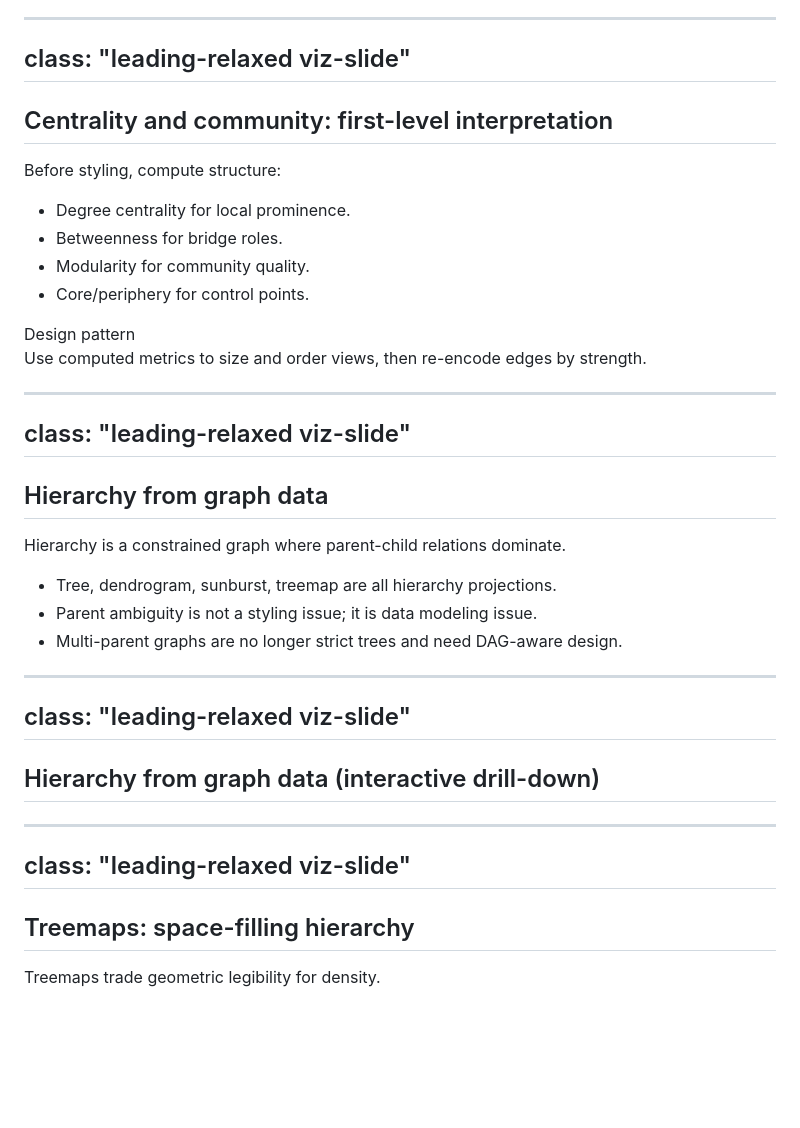
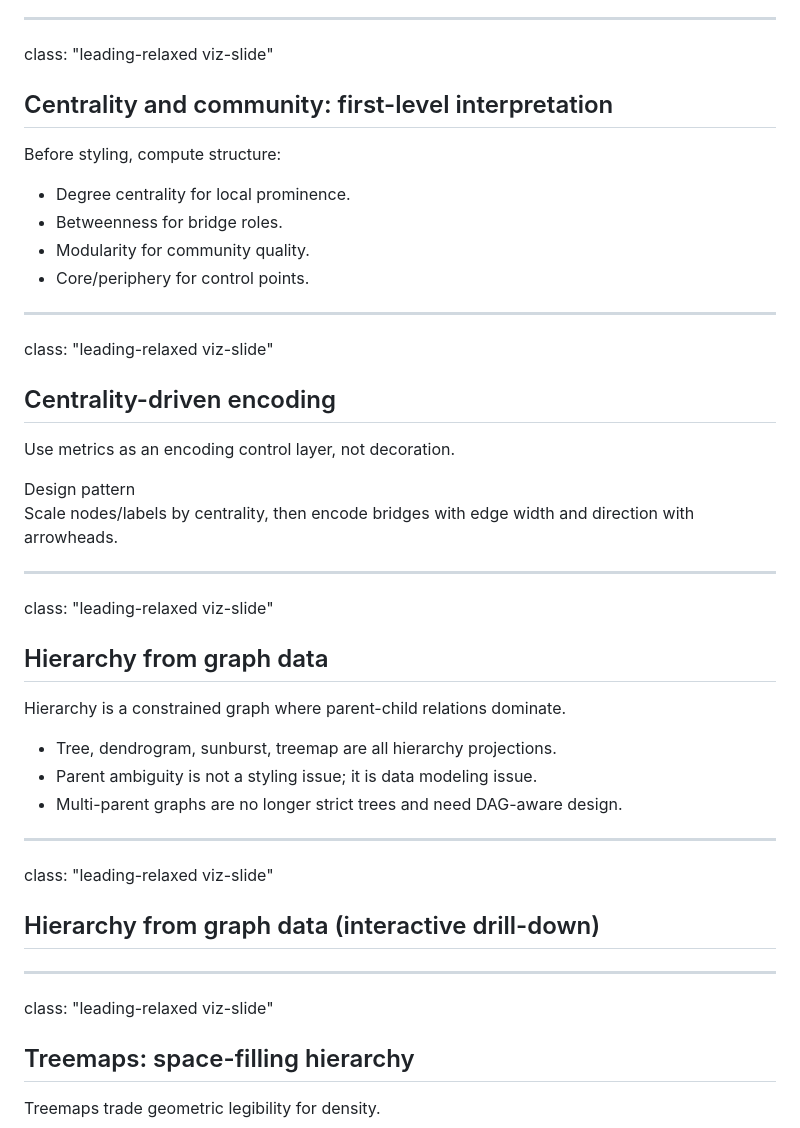
Before and after one commit to thepurgeanarchy/data101-s15-slides, a Markdown page: slides-visualization-practice.md, the part around one of its changes. Drawn GitHub-style; blank space fills up the shorter version.

```diff
--- a/slides-visualization-practice.md
+++ b/slides-visualization-practice.md
@@ -707,7 +677,6 @@ Visual consequences:
 
 ---
 class: "leading-relaxed viz-slide"
----
 
 ## Centrality and community: first-level interpretation
 
@@ -717,9 +686,16 @@ Before styling, compute structure:
 - Modularity for community quality.
 - Core/periphery for control points.
 
+---
+class: "leading-relaxed viz-slide"
+
+## Centrality-driven encoding
+
+Use metrics as an encoding control layer, not decoration.
+
 <div class="callout mt-4">
   <div class="kicker">Design pattern</div>
-  <div class="text-md">Use computed metrics to size and order views, then re-encode edges by strength.</div>
+  <div class="text-md">Scale nodes/labels by centrality, then encode bridges with edge width and direction with arrowheads.</div>
 </div>
 
 <div class="viz-grow">
@@ -728,7 +704,6 @@ Before styling, compute structure:
 
 ---
 class: "leading-relaxed viz-slide"
----
 
 ## Hierarchy from graph data
 
@@ -744,7 +719,6 @@ Hierarchy is a constrained graph where parent-child relations dominate.
 
 ---
 class: "leading-relaxed viz-slide"
----
 ## Hierarchy from graph data (interactive drill-down)
 
 <div class="viz-grow">
@@ -753,7 +727,6 @@ class: "leading-relaxed viz-slide"
 
 ---
 class: "leading-relaxed viz-slide"
----
 
 ## Treemaps: space-filling hierarchy
 
```
Also changed, not shown: other parts of slides-visualization-practice.md (+54 -62 lines).
